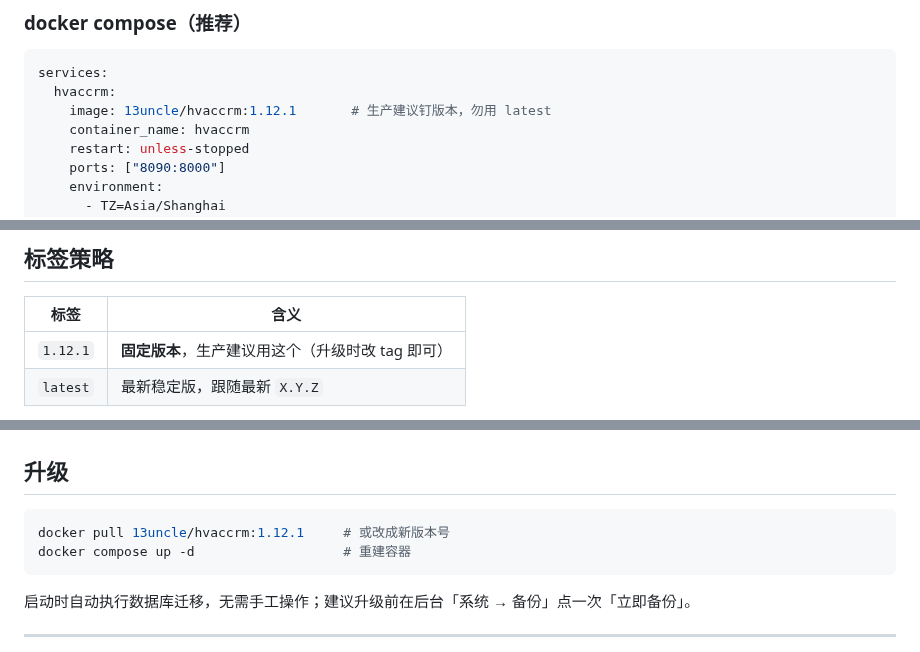
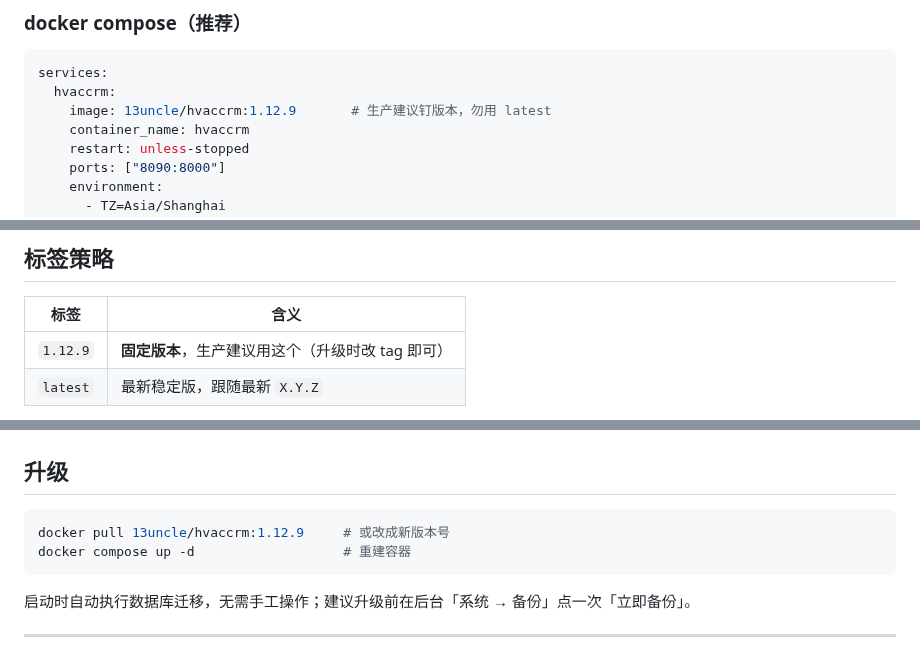
Before and after one commit to st1341815/HVAccRM, a Markdown page: docs/DockerHub-Overview.md, 3 parts joined by grey strips. GitHub-like rendering.

````diff
--- a/docs/DockerHub-Overview.md
+++ b/docs/DockerHub-Overview.md
@@ -49,7 +49,7 @@ cat ./hvaccrm/data/first_boot.txt        # 里面是用户名和一次性密码
 ```yaml
 services:
   hvaccrm:
-    image: 13uncle/hvaccrm:1.12.1       # 生产建议钉版本，勿用 latest
+    image: 13uncle/hvaccrm:1.12.9       # 生产建议钉版本，勿用 latest
     container_name: hvaccrm
     restart: unless-stopped
     ports: ["8090:8000"]
@@ -74,7 +74,7 @@ docker compose up -d
 
 | 标签 | 含义 |
 | --- | --- |
-| `1.12.1` | **固定版本**，生产建议用这个（升级时改 tag 即可） |
+| `1.12.9` | **固定版本**，生产建议用这个（升级时改 tag 即可） |
 | `latest` | 最新稳定版，跟随最新 `X.Y.Z` |
 
 只发布完整 `X.Y.Z` 版本号 + `latest`，不提供 `1.12` / `1` 这类浮动短标签——避免"看起来没变、实际变了"。
@@ -143,7 +143,7 @@ docker compose up -d
 ## 升级
 
 ```bash
-docker pull 13uncle/hvaccrm:1.12.1     # 或改成新版本号
+docker pull 13uncle/hvaccrm:1.12.9     # 或改成新版本号
 docker compose up -d                   # 重建容器
 ```
 
````
Also changed, not shown: README.md (+6 -1 lines).
